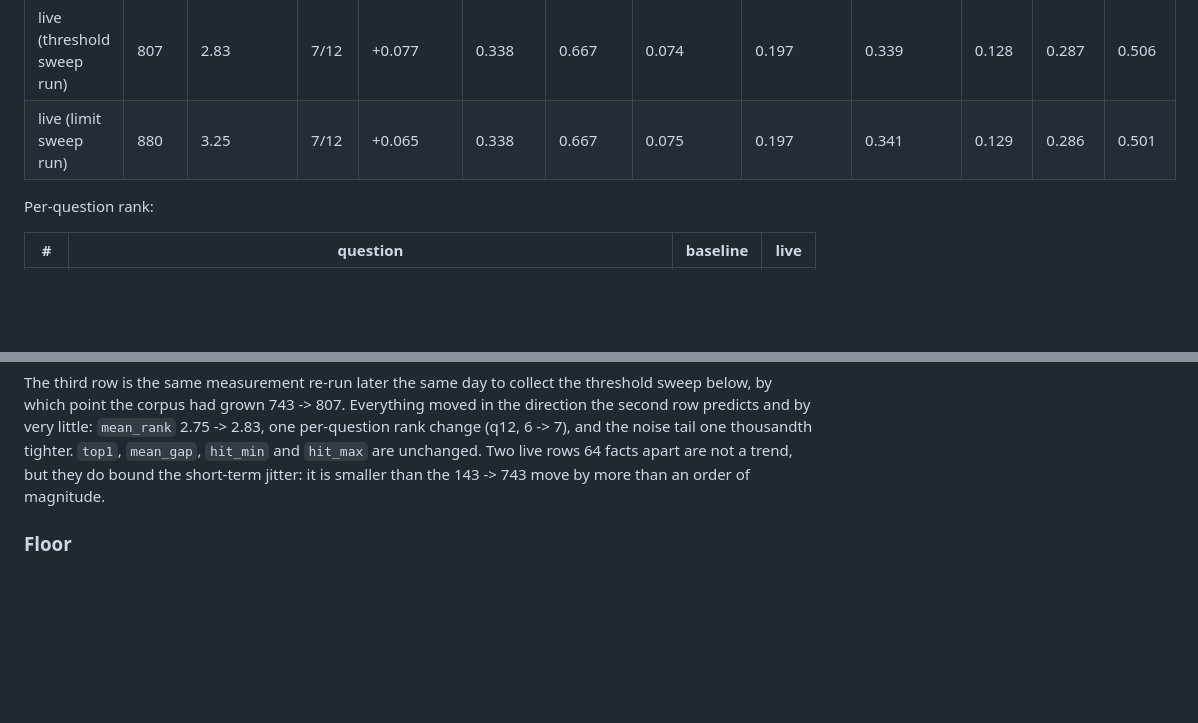
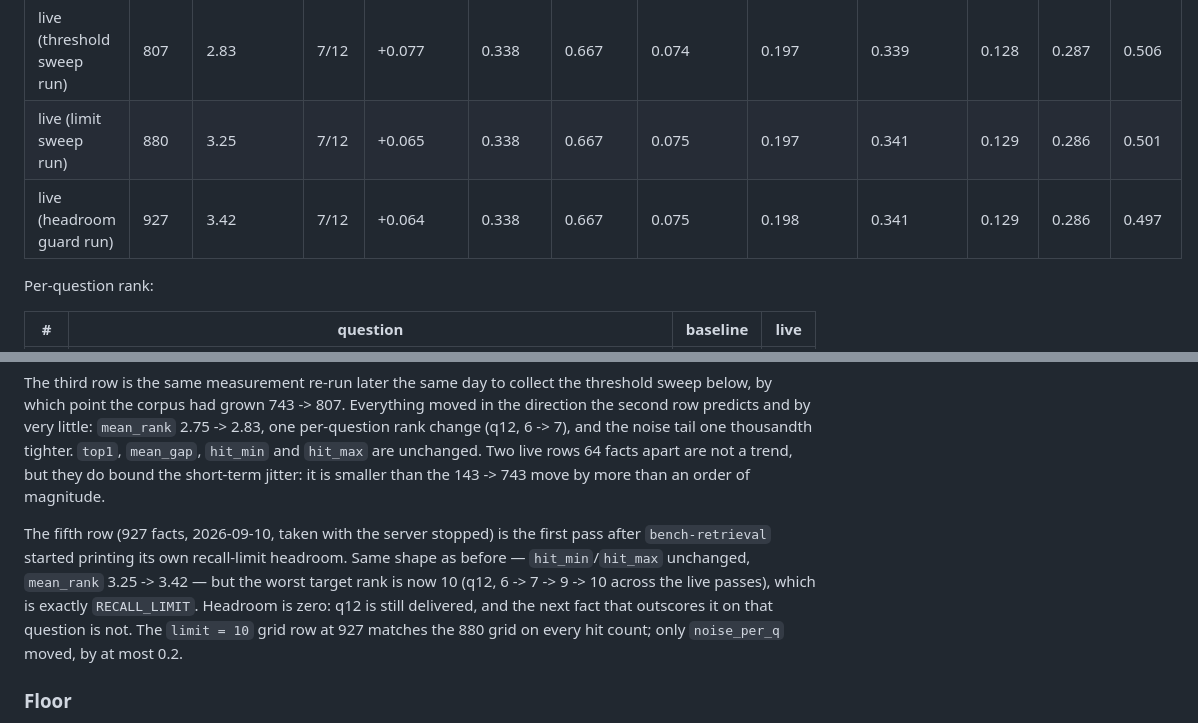
Before and after one commit to cebarks/alexandria, a Markdown page: docs/minilm-test-data.md, 2 parts joined by grey strips. GitHub-like rendering; blank space fills up the shorter version.

Commit message:
docs: append the 927-fact bench-retrieval pass
Co-Authored-By: Claude Fable 5.1 <noreply@anthropic.com>

```diff
--- a/docs/minilm-test-data.md
+++ b/docs/minilm-test-data.md
@@ -38,6 +38,7 @@ subset runs through 2026-09-08 16:26:33 UTC.
 | live | 743 | 2.75 | 7/12 | +0.077 | 0.338 | 0.667 | 0.074 | 0.198 | 0.341 | 0.128 | 0.287 | 0.507 |
 | live (threshold sweep run) | 807 | 2.83 | 7/12 | +0.077 | 0.338 | 0.667 | 0.074 | 0.197 | 0.339 | 0.128 | 0.287 | 0.506 |
 | live (limit sweep run) | 880 | 3.25 | 7/12 | +0.065 | 0.338 | 0.667 | 0.075 | 0.197 | 0.341 | 0.129 | 0.286 | 0.501 |
+| live (headroom guard run) | 927 | 3.42 | 7/12 | +0.064 | 0.338 | 0.667 | 0.075 | 0.198 | 0.341 | 0.129 | 0.286 | 0.497 |
 
 Per-question rank:
 
@@ -83,6 +84,14 @@ per-question rank change (q12, 6 -> 7), and the noise tail one thousandth tighte
 `mean_gap`, `hit_min` and `hit_max` are unchanged. Two live rows 64 facts apart are not a
 trend, but they do bound the short-term jitter: it is smaller than the 143 -> 743 move by
 more than an order of magnitude.
+
+The fifth row (927 facts, 2026-09-10, taken with the server stopped) is the first pass after
+`bench-retrieval` started printing its own recall-limit headroom. Same shape as before —
+`hit_min`/`hit_max` unchanged, `mean_rank` 3.25 -> 3.42 — but the worst target rank is now 10
+(q12, 6 -> 7 -> 9 -> 10 across the live passes), which is exactly `RECALL_LIMIT`. Headroom is
+zero: q12 is still delivered, and the next fact that outscores it on that question is not. The
+`limit = 10` grid row at 927 matches the 880 grid on every hit count; only `noise_per_q` moved,
+by at most 0.2.
 
 ### Floor
 
```
Also changed, not shown: other parts of docs/minilm-test-data.md (+1 -1 lines).
